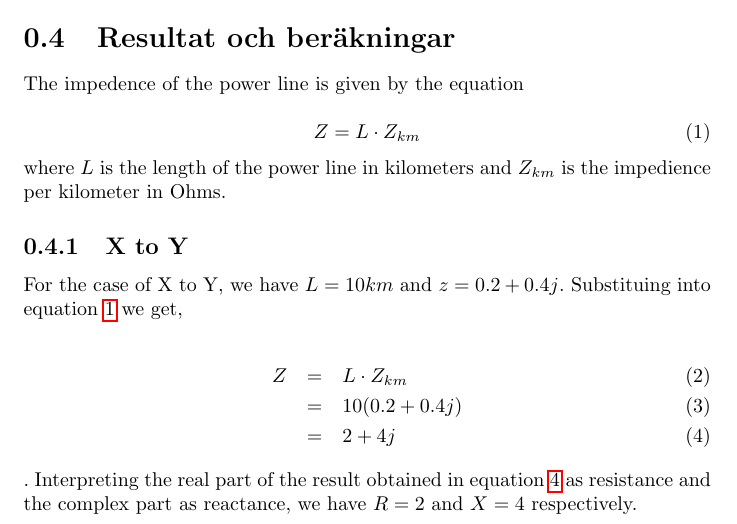
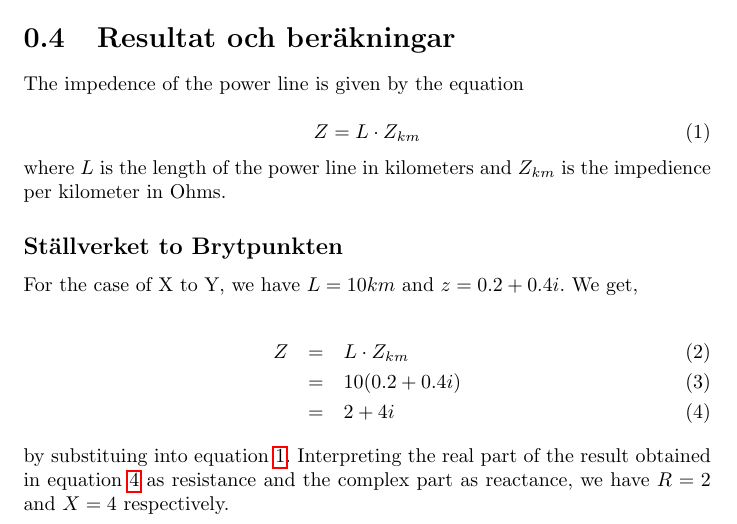
Before and after one commit to johannasorbom/Hemuppgift_3, a LaTeX document (Hemmuppgift 3 om elförsörjning och solceller.tex): part of page 2 of 2, cut so that both start at the same text. Compiled offline with pdfLaTeX.

Commit message:
Add equations impedance

```diff
--- a/Hemmuppgift 3 om elförsörjning och solceller.tex
+++ b/Hemmuppgift 3 om elförsörjning och solceller.tex
@@ -7,6 +7,8 @@
 \date{\today}
 \author{Johanna Sörbom}
 
+\newcommand{\case}[1]{\subsection*{#1}}
+\newcommand{\cmp}[2]{\ensuremath{#1+#2i}}
 \begin{document}
 \maketitle
 \section{Inledning}
@@ -19,14 +21,14 @@ The impedence of the power line is given by the equation
 Z =  L \cdot Z_{km}
 \end{equation} where $L$ is the length of the power line in kilometers and $Z_{km}$ is the impedience per kilometer in Ohms.
 
-\begin{subsection}{X to Y}
-For the case of X to Y, we have $L=10km$ and $z=0.2+0.4j$. Substituing into equation \ref{eq_impd} we get,
+\case{Ställverket to Brytpunkten}
+For the case of X to Y, we have $L=10km$ and $z=\cmp{0.2}{0.4}$.  We get,
 
 \begin{eqnarray}
 Z&=&  L \cdot Z_{km} \\
-&=&10 (0.2+0.4j) \\
-&=& 2 + 4j \label{res}
-\end{eqnarray}. Interpreting the real part of the result obtained in equation \ref{res} as resistance and the complex part as reactance, we have $R=2$ and $X=4$ respectively.
+&=&10 (\cmp{0.2}{0.4}) \\
+&=& \cmp{2}{4} \label{res}
+\end{eqnarray} by substituing into equation \ref{eq_impd}. Interpreting the real part of the result obtained in equation \ref{res} as resistance and the complex part as reactance, we have $R=2$ and $X=4$ respectively.
 
 
 
```
Also changed, not shown: Hemmuppgift 3 om elförsörjning och solceller.tex (3 more changed lines).
